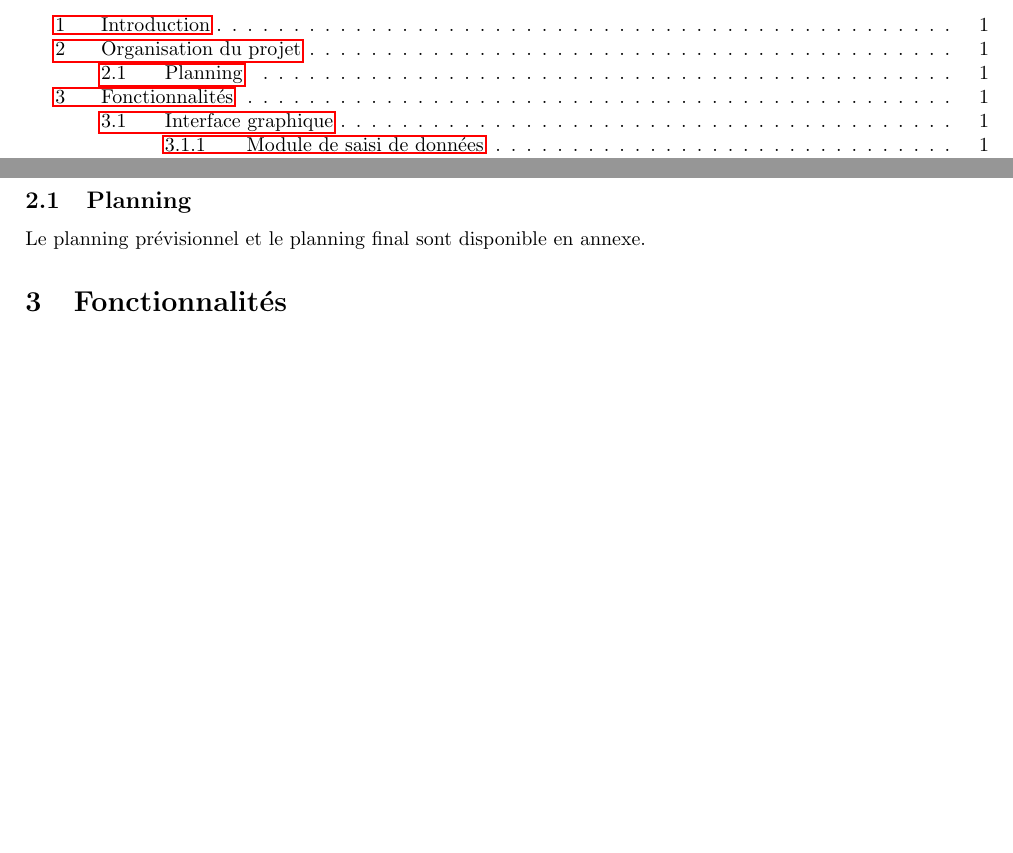
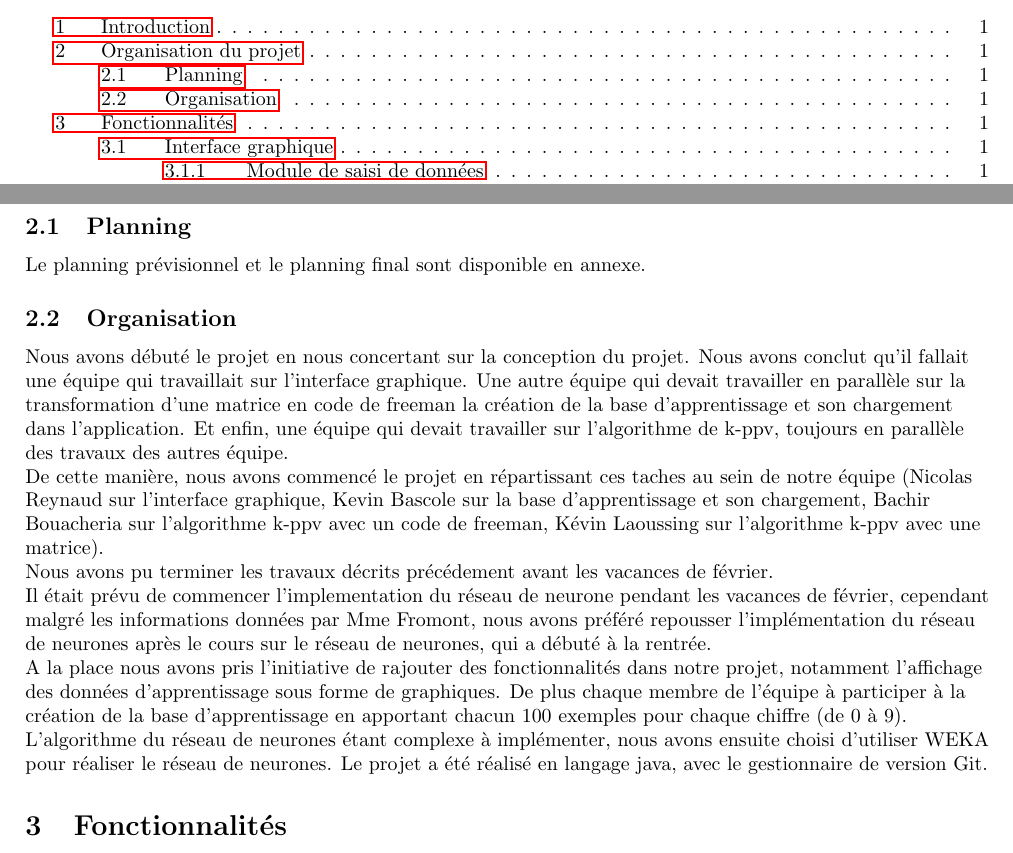
Before and after one commit to kaldoran/AARF, a LaTeX document (Documents/Rapport_final_Projet_AA.tex): two parts of pages 2 and 3 of 7 before the commit and two parts of pages 2 and 3 of 8 after it, joined at a grey line, cut so that both start at the same text, the shorter picture padded with empty space. Compiled offline with pdfLaTeX.

Commit message:
fin de la redaction de la partie Organisation

```diff
--- a/Documents/Rapport_final_Projet_AA.tex
+++ b/Documents/Rapport_final_Projet_AA.tex
@@ -88,10 +88,22 @@ Enfin nous terminerons par une conclusion qui résumera l'efficacité des algori
 \subsection{Planning}
 Le planning prévisionnel et le planning final sont disponible en annexe.
 
+\subsection{Organisation}
+
+\begin{flushleft}
+Nous avons débuté le projet en nous concertant sur la conception du projet. Nous avons conclut qu'il fallait une équipe qui travaillait sur l'interface graphique. Une autre équipe qui devait travailler en parallèle sur la transformation d'une matrice en code de freeman la création de la base d'apprentissage et son chargement dans l'application. Et enfin, une équipe qui devait travailler sur l'algorithme de k-ppv, toujours en parallèle des travaux des autres équipe.\\
+De cette manière, nous avons commencé le projet en répartissant ces taches au sein de notre équipe (Nicolas Reynaud sur l'interface graphique, Kevin Bascole sur la base d'apprentissage et son chargement, Bachir Bouacheria sur l'algorithme k-ppv avec un code de freeman, Kévin Laoussing sur l'algorithme k-ppv avec une matrice).\\
+Nous avons pu terminer les travaux décrits précédement avant les vacances de février.\\
+Il était prévu de commencer l'implementation du réseau de neurone pendant les vacances de février, cependant malgré les informations données par Mme Fromont, nous avons préféré repousser l'implémentation du réseau de neurones après le cours sur le réseau de neurones, qui a débuté à la rentrée.\\
+A la place nous avons pris l'initiative de rajouter des fonctionnalités dans notre projet, notamment l'affichage des données d'apprentissage sous forme de graphiques. De plus chaque membre de l'équipe à participer à la création de la base d'apprentissage en apportant chacun 100 exemples pour chaque chiffre (de 0 à 9).\\
+L'algorithme du réseau de neurones étant complexe à implémenter,
+nous avons ensuite choisi d'utiliser WEKA pour réaliser le réseau de neurones.
+Le projet a été réalisé en langage java, avec le gestionnaire de version Git.
+\end{flushleft}
 
 
 %%%%%%%%%%%%%%%%%%%%%%%%%%%%%%%%%%%%%%%%%%%%%%%%%%%%%%%
-%%%					FONCTIONNALITES				%%%
+%%%					FONCTIONNALITES					%%%
 %%%%%%%%%%%%%%%%%%%%%%%%%%%%%%%%%%%%%%%%%%%%%%%%%%%%%%%
 
 \section{Fonctionnalités}
```
